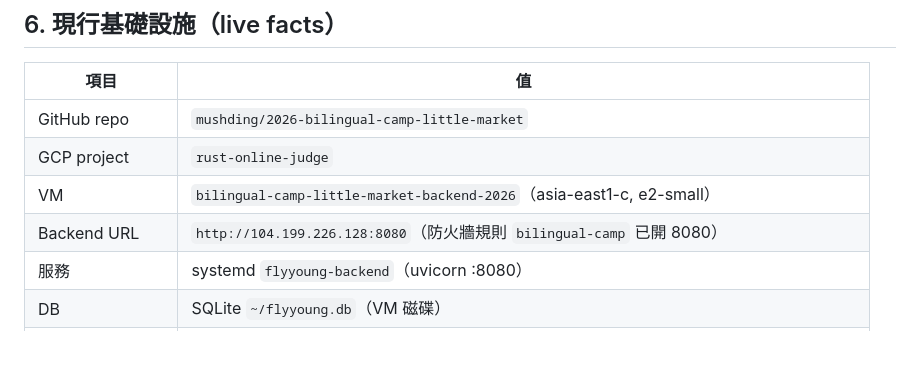
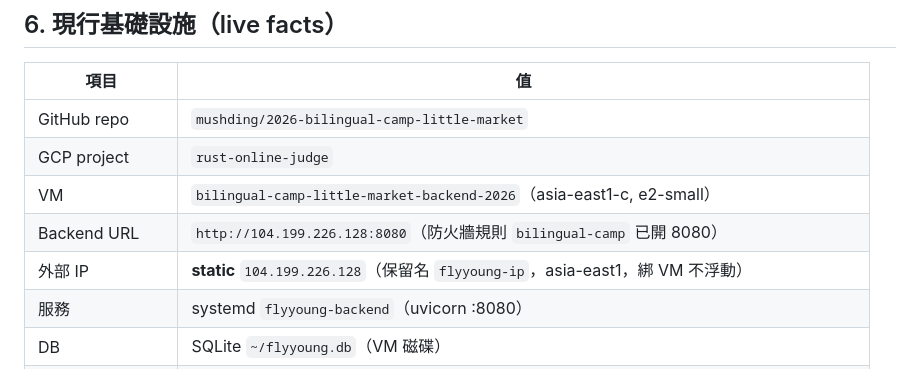
Before and after one commit to mushding/2026-bilingual-camp-little-market, a Markdown page: docs/app/33-架構與部署.md, the part around the change. Rendered like a GitHub page; blank space fills up the shorter version.

Commit message:
docs: 記錄 static IP (flyyoung-ip 104.199.226.128)
Co-Authored-By: Claude Opus 4.8 (1M context) <noreply@anthropic.com>

```diff
--- a/docs/app/33-架構與部署.md
+++ b/docs/app/33-架構與部署.md
@@ -151,6 +151,7 @@ stateDiagram-v2
 | GCP project | `rust-online-judge` |
 | VM | `bilingual-camp-little-market-backend-2026`（asia-east1-c, e2-small）|
 | Backend URL | `http://104.199.226.128:8080`（防火牆規則 `bilingual-camp` 已開 8080）|
+| 外部 IP | **static** `104.199.226.128`（保留名 `flyyoung-ip`，asia-east1，綁 VM 不浮動）|
 | 服務 | systemd `flyyoung-backend`（uvicorn :8080）|
 | DB | SQLite `~/flyyoung.db`（VM 磁碟）|
 | 部署 SA | `gh-deployer@rust-online-judge.iam.gserviceaccount.com` |
```
